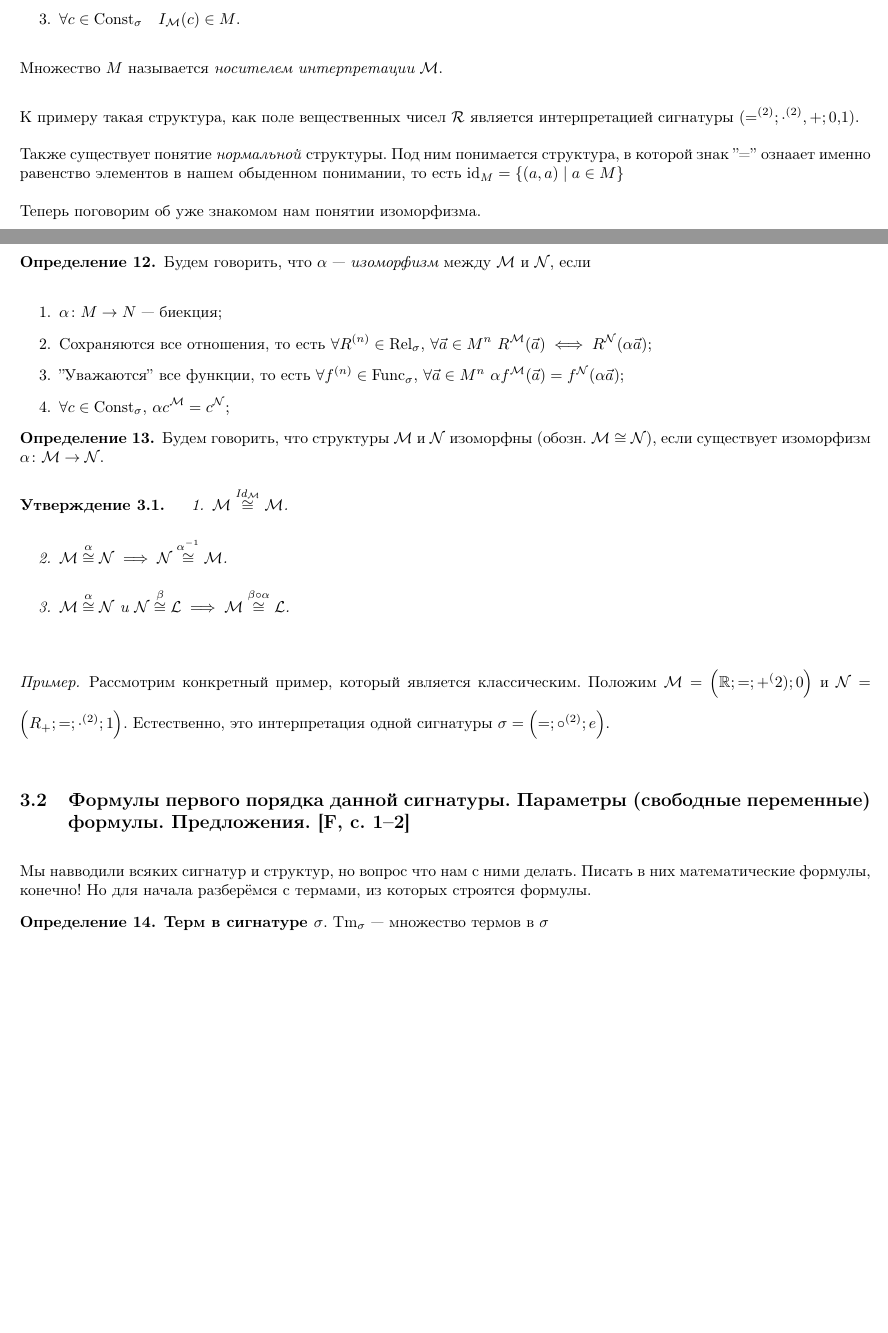
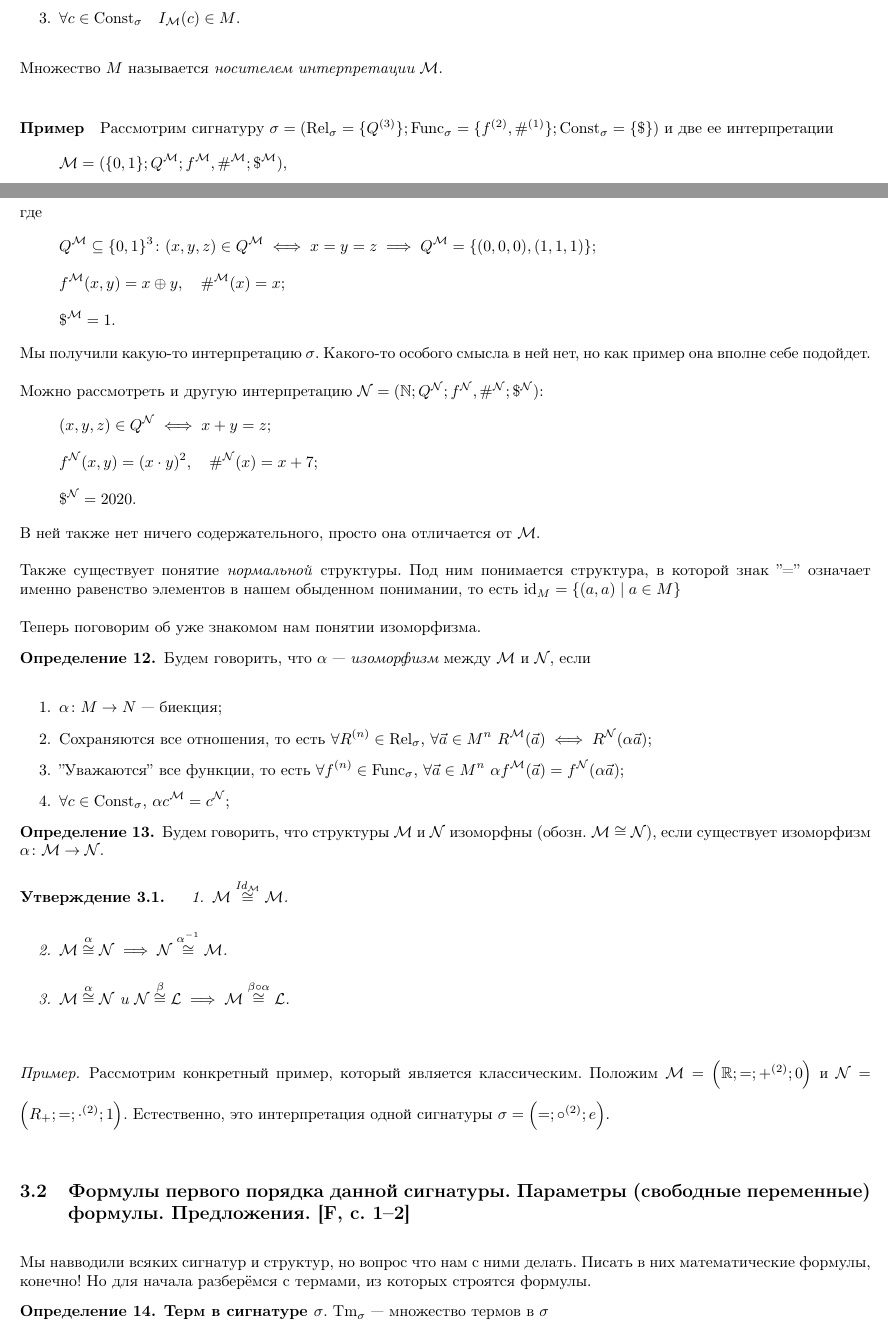
Before and after one commit to DKozl50/Matan2-tex, a LaTeX document (Colloquiums/dm.tex): two parts of pages 16 and 17 of 39 before the commit and two parts of pages 16 and 17 of 40 after it, joined at a grey line, cut so that both start at the same text, the shorter picture padded with empty space. Compiled offline with pdfLaTeX.

Commit message:
Fix some typos and add examples of interpretations

```diff
--- a/Colloquiums/dm.tex
+++ b/Colloquiums/dm.tex
@@ -892,11 +892,30 @@
         Множество $M$ называется {\it носителем интерпретации} $\mathcal{M}$.
     \end{definition}
 
-    К примеру такая структура, как поле вещественных чисел $\mathcal{R}$ является интерпретацией
-    сигнатуры $(=^{(2)};\cdot^{(2)}, +;0,1)$.
+    \paragraph{Пример}
+    Рассмотрим сигнатуру $\sigma = (\text{Rel}_{\sigma} = \{ Q^{(3)} \}; \text{Func}_{\sigma} = \{ f^{(2)}, \#^{(1)} \}; \text{Const}_{\sigma} = \{ \$ \})$ и две ее интерпретации
+    \[
+        \mathcal{M} = ( \{ 0, 1 \}; Q^{\mathcal{M}}; f^{\mathcal{M}}, \#^{\mathcal{M}}; \$^{\mathcal{M}}),
+    \]
+    где
+    \begin{align}
+        &Q^{\mathcal{M}} \subseteq \{0, 1\}^{3} \colon (x, y, z) \in Q^{\mathcal{M}} \iff x = y = z \implies Q^{\mathcal{M}} = \{ (0, 0, 0), (1, 1, 1)\}; \\
+        &f^{\mathcal{M}}(x, y) = x \oplus y, \quad \#^{\mathcal{M}}(x) = x; \\
+        &\$^{\mathcal{M}} = 1.
+    \end{align}
+    Мы получили какую-то интерпретацию $\sigma$.
+    Какого-то особого смысла в ней нет, но как пример она вполне себе подойдет.
+
+    Можно рассмотреть и другую интерпретацию $\mathcal{N} = (\NN; Q^{\mathcal{N}}; f^{\mathcal{N}}, \#^{\mathcal{N}}; \$^{\mathcal{N}})$:
+    \begin{align}
+        &(x, y, z) \in Q^{\mathcal{N}} \iff x + y = z; \\
+        &f^{\mathcal{N}}(x, y) = (x \cdot y)^{2}, \quad \#^{\mathcal{N}}(x) = x + 7; \\
+        &\$^{\mathcal{N}} = 2020.
+    \end{align}
+    В ней также нет ничего содержательного, просто она отличается от $\mathcal{M}$.
 
     Также существует понятие \textit{нормальной} структуры. Под ним понимается структура, в которой
-    знак ''='' ознаает именно равенство элементов в нашем обыденном понимании, то есть
+    знак ''='' означает именно равенство элементов в нашем обыденном понимании, то есть
     $\text{id}_M = \{(a, a) \mid a \in M\}$
 
     Теперь поговорим об уже знакомом нам понятии изоморфизма.
@@ -924,7 +943,7 @@
     \end{proposition}~
     \begin{example}
     Рассмотрим конкретный пример, который является классическим.
-    Положим $\mathcal{M} = \left( \mathbb{R}; =; +^(2); 0 \right)$ и $\mathcal{N} = \left( R_{+}; =; \cdot^{(2)}; 1 \right)$.
+    Положим $\mathcal{M} = \left( \mathbb{R}; =; +^{(2)}; 0 \right)$ и $\mathcal{N} = \left( R_{+}; =; \cdot^{(2)}; 1 \right)$.
     Естественно, это интерпретация одной сигнатуры $\sigma = \left( =; \circ^{(2)}; e \right)$.
     \end{example}
     % Вопрос логика 2
```
